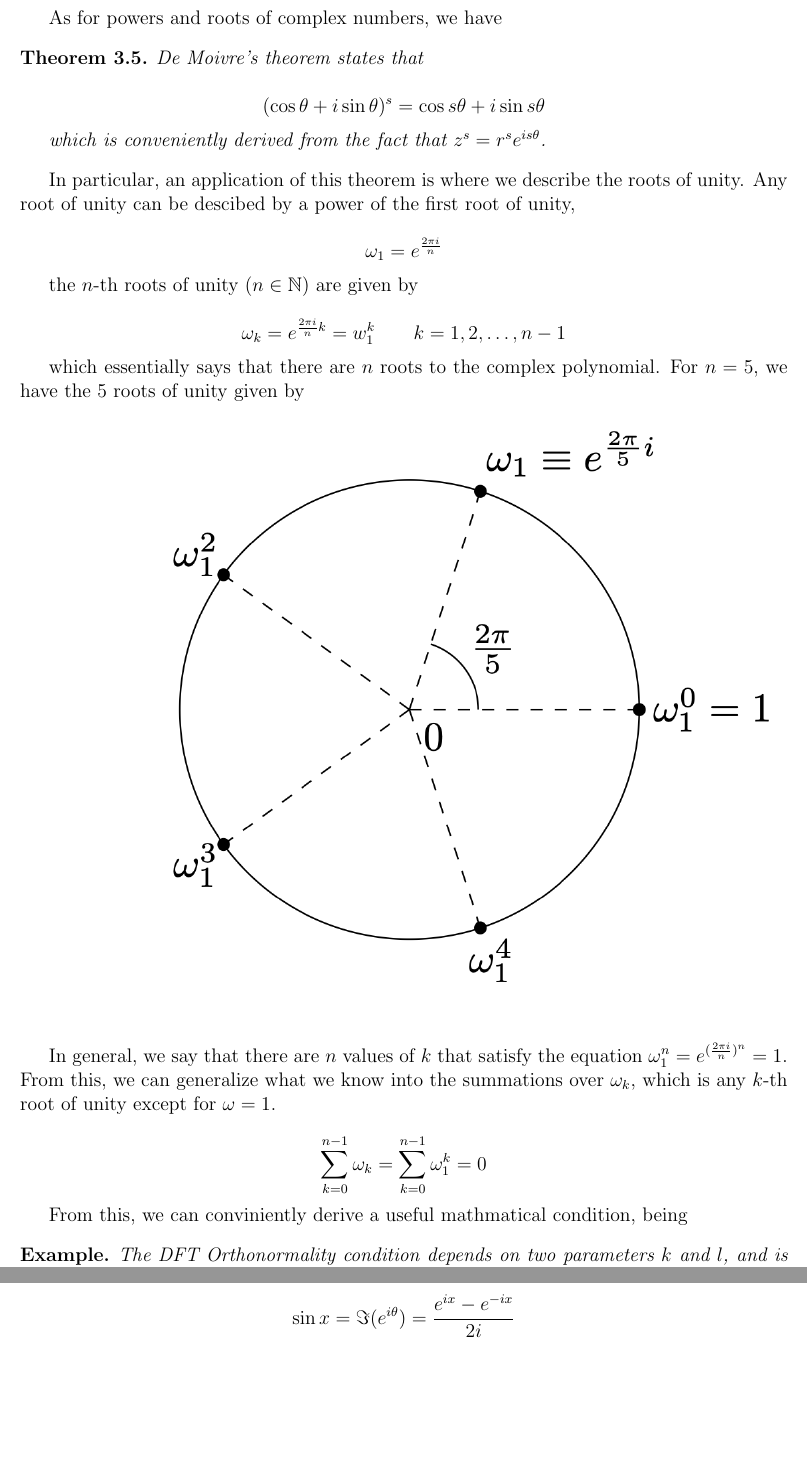
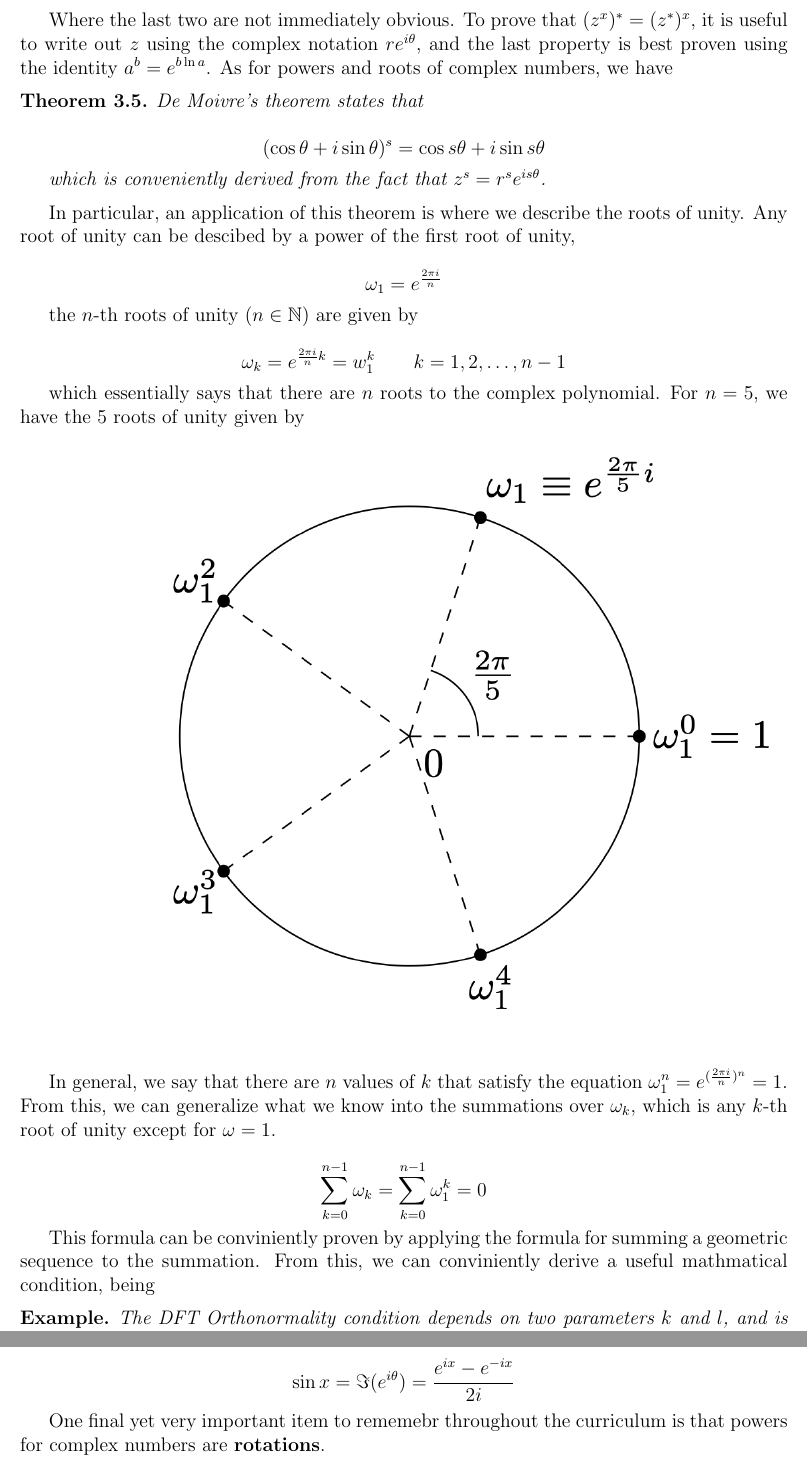
Before and after one commit to mxngjxa/QCI402-MSQC, a LaTeX document (QCI402-MSQC.tex): two parts of pages 15 and 17 of 18, joined at a grey line, cut at the place of the change, the shorter picture padded with empty space. Compiled offline with pdfLaTeX.

Commit message:
09/25/2025

```diff
--- a/QCI402-MSQC.tex
+++ b/QCI402-MSQC.tex
@@ -639,7 +639,7 @@ We also have the following properties for the conjugates of complex numbers
     (x^z)^* &= x^{z^*} \quad x \in \mathbb{R}
 \end{align*}
 
-As for powers and roots of complex numbers, we have
+Where the last two are not immediately obvious. To prove that $(z^x)^* = (z^*)^x$, it is useful to write out $z$ using the complex notation $r e^{i\theta}$, and the last property is best proven using the identity $a^b = e^{b \ln a}$. As for powers and roots of complex numbers, we have
 
 \begin{theorem}
     De Moivre's theorem states that
@@ -667,7 +667,7 @@ In general, we say that there are $n$ values of $k$ that satisfy the equation $\
 
 $$\sum_{k=0}^{n-1} \omega_k = \sum_{k=0}^{n-1} \omega^k_1 = 0$$
 
-From this, we can conviniently derive a useful mathmatical condition, being
+This formula can be conviniently proven by applying the formula for summing a geometric sequence to the summation. From this, we can conviniently derive a useful mathmatical condition, being
 
 \begin{example}
     The DFT Orthonormality condition depends on two parameters $k$ and $l$, and is stated as follows
@@ -786,6 +786,9 @@ $$
 \sin x = \imaginary(e^{i\theta}) = \frac{e^{ix} - e^{-ix}}{2i}
 $$
 
+
+One final yet very important item to rememebr throughout the curriculum is that powers for complex numbers are \textbf{rotations}.
+
 \break
 
 \section{Sets, Groups, and Functions}
```
Also changed, not shown: QCI402-MSQC.pdf.
